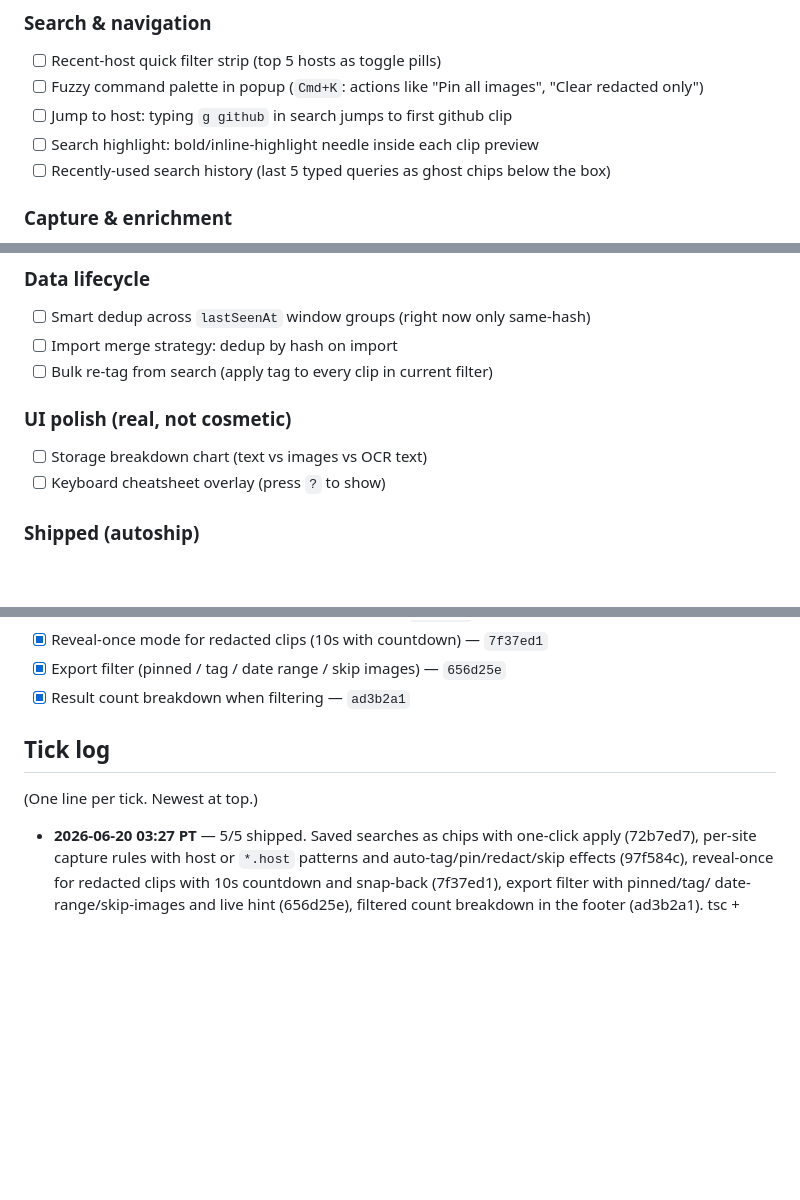
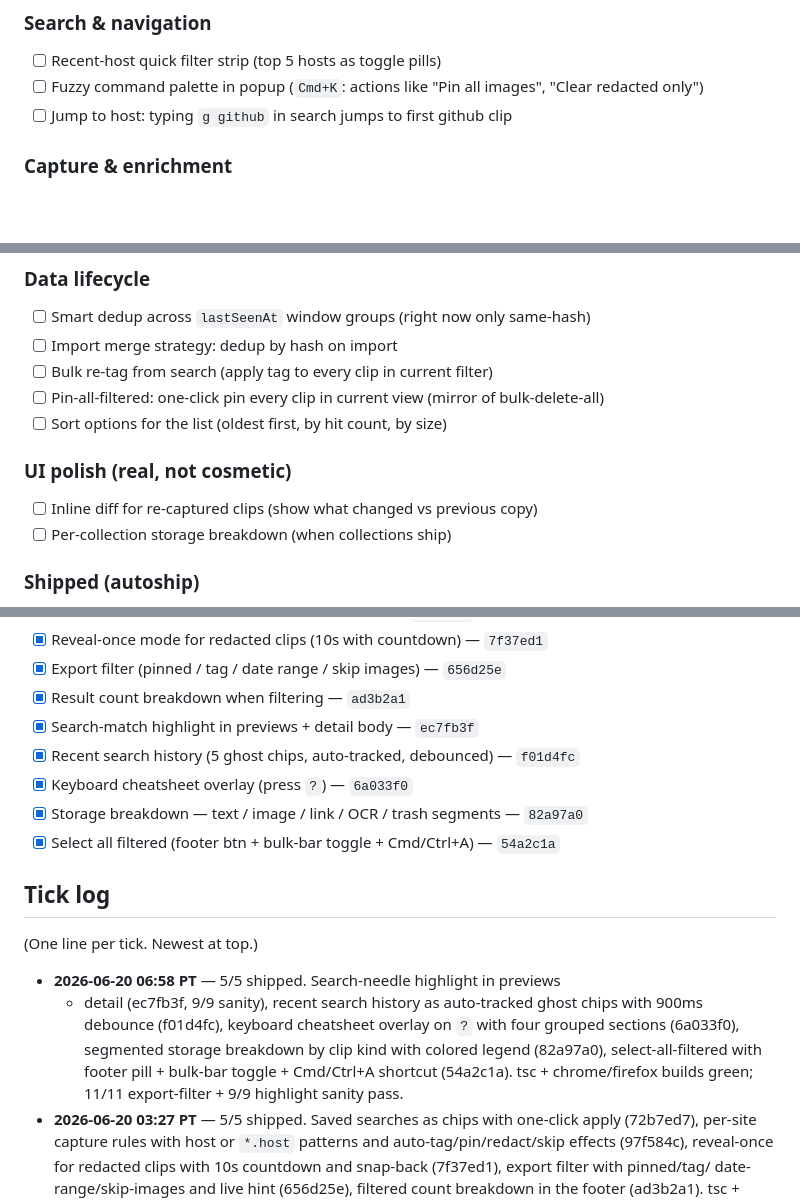
Before and after one commit to Sanjays2402/context-clipboard, a Markdown page: .cron-state/STATE.md, 3 parts joined by grey strips. GitHub-like rendering; blank space fills up the shorter version.

```diff
--- a/.cron-state/STATE.md
+++ b/.cron-state/STATE.md
@@ -50,8 +50,6 @@ Status: ` ` open / `~` in-progress / `x` shipped
 - [ ] Recent-host quick filter strip (top 5 hosts as toggle pills)  <!-- partially covered by quick chips, still keep -->
 - [ ] Fuzzy command palette in popup (`Cmd+K`: actions like "Pin all images", "Clear redacted only")
 - [ ] Jump to host: typing `g github` in search jumps to first github clip
-- [ ] Search highlight: bold/inline-highlight needle inside each clip preview
-- [ ] Recently-used search history (last 5 typed queries as ghost chips below the box)
 
 ### Capture & enrichment
 - [ ] Collections / folders (manual buckets, per-clip multi-membership)
@@ -75,10 +73,12 @@ Status: ` ` open / `~` in-progress / `x` shipped
 - [ ] Smart dedup across `lastSeenAt` window groups (right now only same-hash)
 - [ ] Import merge strategy: dedup by hash on import
 - [ ] Bulk re-tag from search (apply tag to every clip in current filter)
+- [ ] Pin-all-filtered: one-click pin every clip in current view (mirror of bulk-delete-all)
+- [ ] Sort options for the list (oldest first, by hit count, by size)
 
 ### UI polish (real, not cosmetic)
-- [ ] Storage breakdown chart (text vs images vs OCR text)
-- [ ] Keyboard cheatsheet overlay (press `?` to show)
+- [ ] Inline diff for re-captured clips (show what changed vs previous copy)
+- [ ] Per-collection storage breakdown (when collections ship)
 
 ### Shipped (autoship)
 - [x] Smart search operators (kind/host/tag/is/before/after) — `c407d53`
@@ -96,6 +96,11 @@ Status: ` ` open / `~` in-progress / `x` shipped
 - [x] Reveal-once mode for redacted clips (10s with countdown) — `7f37ed1`
 - [x] Export filter (pinned / tag / date range / skip images) — `656d25e`
 - [x] Result count breakdown when filtering — `ad3b2a1`
+- [x] Search-match highlight in previews + detail body — `ec7fb3f`
+- [x] Recent search history (5 ghost chips, auto-tracked, debounced) — `f01d4fc`
+- [x] Keyboard cheatsheet overlay (press `?`) — `6a033f0`
+- [x] Storage breakdown — text / image / link / OCR / trash segments — `82a97a0`
+- [x] Select all filtered (footer btn + bulk-bar toggle + Cmd/Ctrl+A) — `54a2c1a`
 
 ## Tick log
 
@@ -103,6 +108,14 @@ Status: ` ` open / `~` in-progress / `x` shipped
 
 <!-- TICKS BELOW -->
 
+- **2026-06-20 06:58 PT** — 5/5 shipped. Search-needle highlight in previews
+  + detail (ec7fb3f, 9/9 sanity), recent search history as auto-tracked
+  ghost chips with 900ms debounce (f01d4fc), keyboard cheatsheet overlay
+  on `?` with four grouped sections (6a033f0), segmented storage breakdown
+  by clip kind with colored legend (82a97a0), select-all-filtered with
+  footer pill + bulk-bar toggle + Cmd/Ctrl+A shortcut (54a2c1a). tsc +
+  chrome/firefox builds green; 11/11 export-filter + 9/9 highlight sanity
+  pass.
 - **2026-06-20 03:27 PT** — 5/5 shipped. Saved searches as chips with one-click
   apply (72b7ed7), per-site capture rules with host or `*.host` patterns and
   auto-tag/pin/redact/skip effects (97f584c), reveal-once for redacted clips
```
Also changed, not shown: .cron-state/sessions/2026-06-20-0658.md (added, +77 -0 lines).
